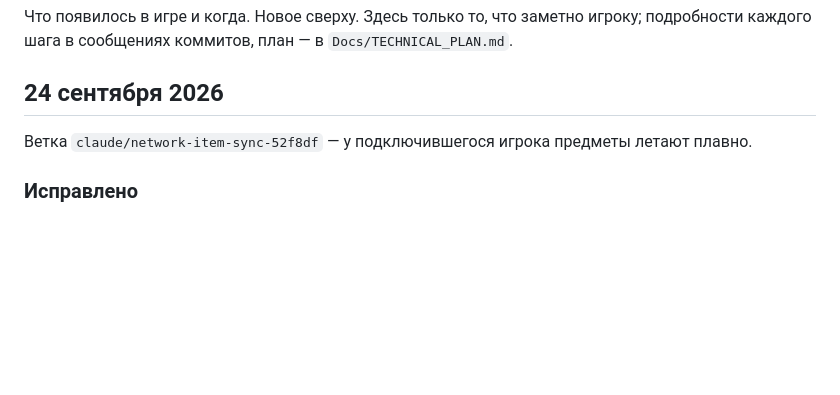
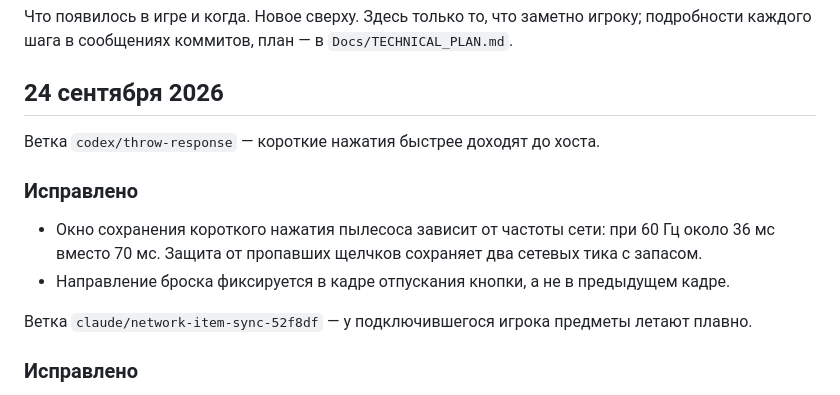
Before and after one commit to andmakerX/kak-pylesosit, a Markdown page: changelog.md, the part around the change. GitHub-like rendering; blank space fills up the shorter version.

Commit message:
Лента из c3d6bd9, 24.09.2026 08:27

```diff
--- a/changelog.md
+++ b/changelog.md
@@ -4,6 +4,14 @@
 подробности каждого шага в сообщениях коммитов, план — в `Docs/TECHNICAL_PLAN.md`.
 
 ## 24 сентября 2026
+
+Ветка `codex/throw-response` — короткие нажатия быстрее доходят до хоста.
+
+### Исправлено
+
+- Окно сохранения короткого нажатия пылесоса зависит от частоты сети: при 60 Гц около
+  36 мс вместо 70 мс. Защита от пропавших щелчков сохраняет два сетевых тика с запасом.
+- Направление броска фиксируется в кадре отпускания кнопки, а не в предыдущем кадре.
 
 Ветка `claude/network-item-sync-52f8df` — у подключившегося игрока предметы летают плавно.
 
```
